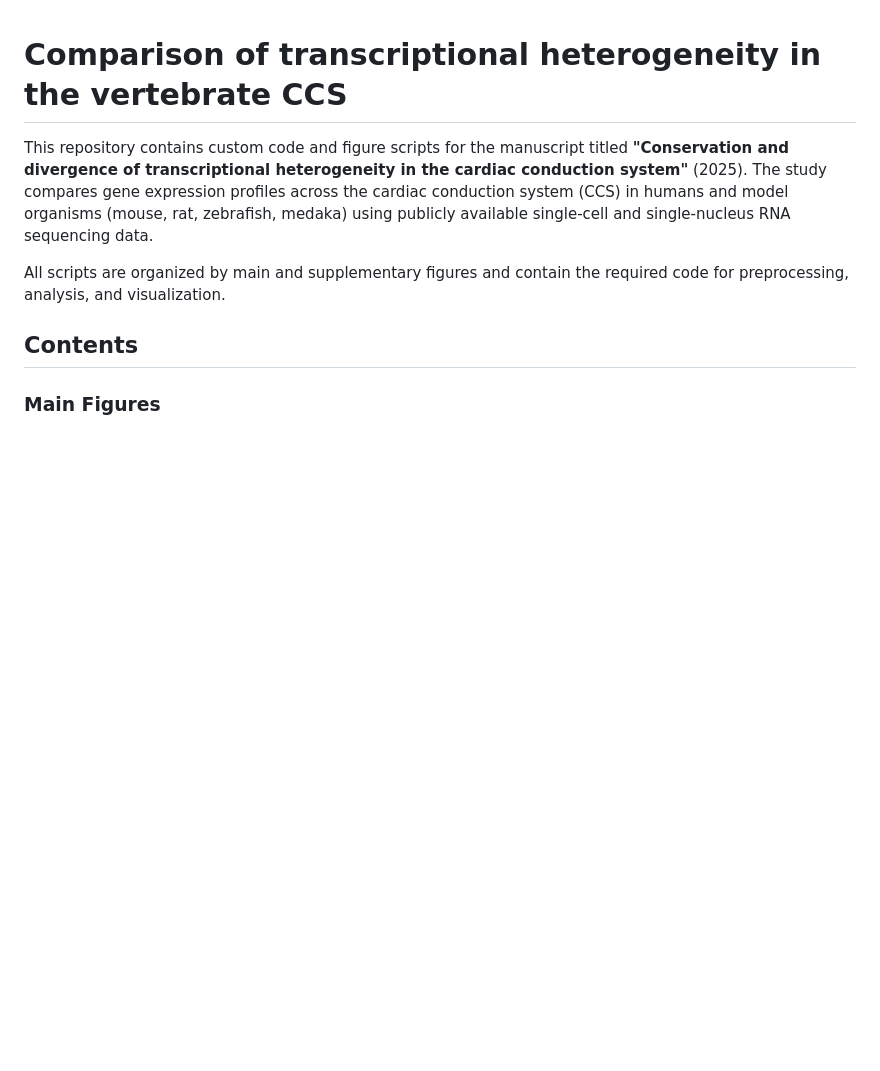
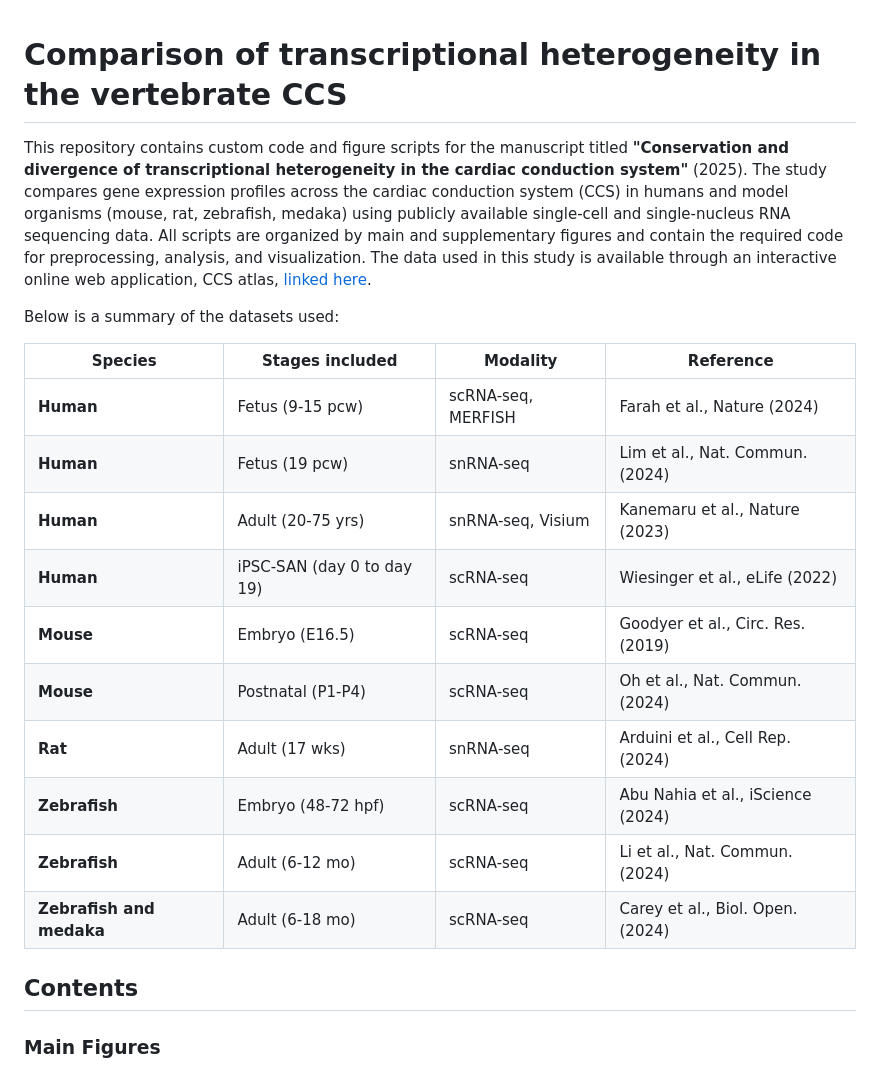
Before and after one commit to hankimlab/2025-Comparative-CCS, a Markdown page: README.md, the part around the change. GitHub-like rendering; blank space fills up the shorter version.

```diff
--- a/README.md
+++ b/README.md
@@ -1,8 +1,21 @@
 # Comparison of transcriptional heterogeneity in the vertebrate CCS
 
-This repository contains custom code and figure scripts for the manuscript titled **"Conservation and divergence of transcriptional heterogeneity in the cardiac conduction system"** (2025). The study compares gene expression profiles across the cardiac conduction system (CCS) in humans and model organisms (mouse, rat, zebrafish, medaka) using publicly available single-cell and single-nucleus RNA sequencing data.
+This repository contains custom code and figure scripts for the manuscript titled **"Conservation and divergence of transcriptional heterogeneity in the cardiac conduction system"** (2025). The study compares gene expression profiles across the cardiac conduction system (CCS) in humans and model organisms (mouse, rat, zebrafish, medaka) using publicly available single-cell and single-nucleus RNA sequencing data. All scripts are organized by main and supplementary figures and contain the required code for preprocessing, analysis, and visualization. The data used in this study is available through an interactive online web application, CCS atlas, [linked here](https://ccsatlas.com/).
 
-All scripts are organized by main and supplementary figures and contain the required code for preprocessing, analysis, and visualization.
+Below is a summary of the datasets used:
+
+| **Species**                | **Stages included**         | **Modality**         | **Reference**                     |
+|----------------------------|-----------------------------|----------------------|-----------------------------------|
+| **Human**                  | Fetus (9-15 pcw)            | scRNA-seq, MERFISH   | Farah et al., Nature (2024)       |
+| **Human**                  | Fetus (19 pcw)              | snRNA-seq            | Lim et al., Nat. Commun. (2024)   |
+| **Human**                  | Adult (20-75 yrs)           | snRNA-seq, Visium    | Kanemaru et al., Nature (2023)    |
+| **Human**                  | iPSC-SAN (day 0 to day 19)  | scRNA-seq            | Wiesinger et al., eLife (2022)    |
+| **Mouse**                  | Embryo (E16.5)              | scRNA-seq            | Goodyer et al., Circ. Res. (2019) |
+| **Mouse**                  | Postnatal (P1-P4)           | scRNA-seq            | Oh et al., Nat. Commun. (2024)    |
+| **Rat**                    | Adult (17 wks)              | snRNA-seq            | Arduini et al., Cell Rep. (2024)  |
+| **Zebrafish**              | Embryo (48-72 hpf)          | scRNA-seq            | Abu Nahia et al., iScience (2024) |
+| **Zebrafish**              | Adult (6-12 mo)             | scRNA-seq            | Li et al., Nat. Commun. (2024)    |
+| **Zebrafish and medaka**   | Adult (6-18 mo)             | scRNA-seq            | Carey et al., Biol. Open. (2024)  |
 
 ## Contents
 
```
